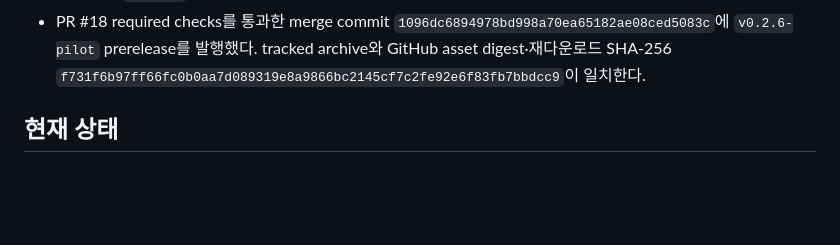
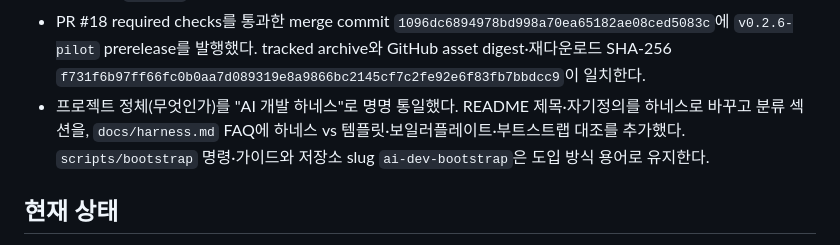
Before and after one commit to nayunss/ai-dev-bootstrap, a Markdown page: HANDOFF.md, the part around the change. GitHub-like rendering; blank space fills up the shorter version.

Commit message:
docs(handoff): record harness naming change
Co-Authored-By: Claude Opus 4.8 (1M context) <noreply@anthropic.com>

```diff
--- a/HANDOFF.md
+++ b/HANDOFF.md
@@ -202,6 +202,10 @@ REQ-047–REQ-052는 baseline 이후 승인된 추가 요구사항이며 별도
 - PR #18 required checks를 통과한 merge commit `1096dc6894978bd998a70ea65182ae08ced5083c`에
   `v0.2.6-pilot` prerelease를 발행했다. tracked archive와 GitHub asset digest·재다운로드 SHA-256
   `f731f6b97ff66fc0b0aa7d089319e8a9866bc2145cf7c2fe92e6f83fb7bbdcc9`이 일치한다.
+- 프로젝트 정체(무엇인가)를 "AI 개발 하네스"로 명명 통일했다. README 제목·자기정의를 하네스로
+  바꾸고 분류 섹션을, `docs/harness.md` FAQ에 하네스 vs 템플릿·보일러플레이트·부트스트랩 대조를
+  추가했다. `scripts/bootstrap` 명령·가이드와 저장소 slug `ai-dev-bootstrap`은 도입 방식 용어로
+  유지한다.
 
 ## 현재 상태
 
```
